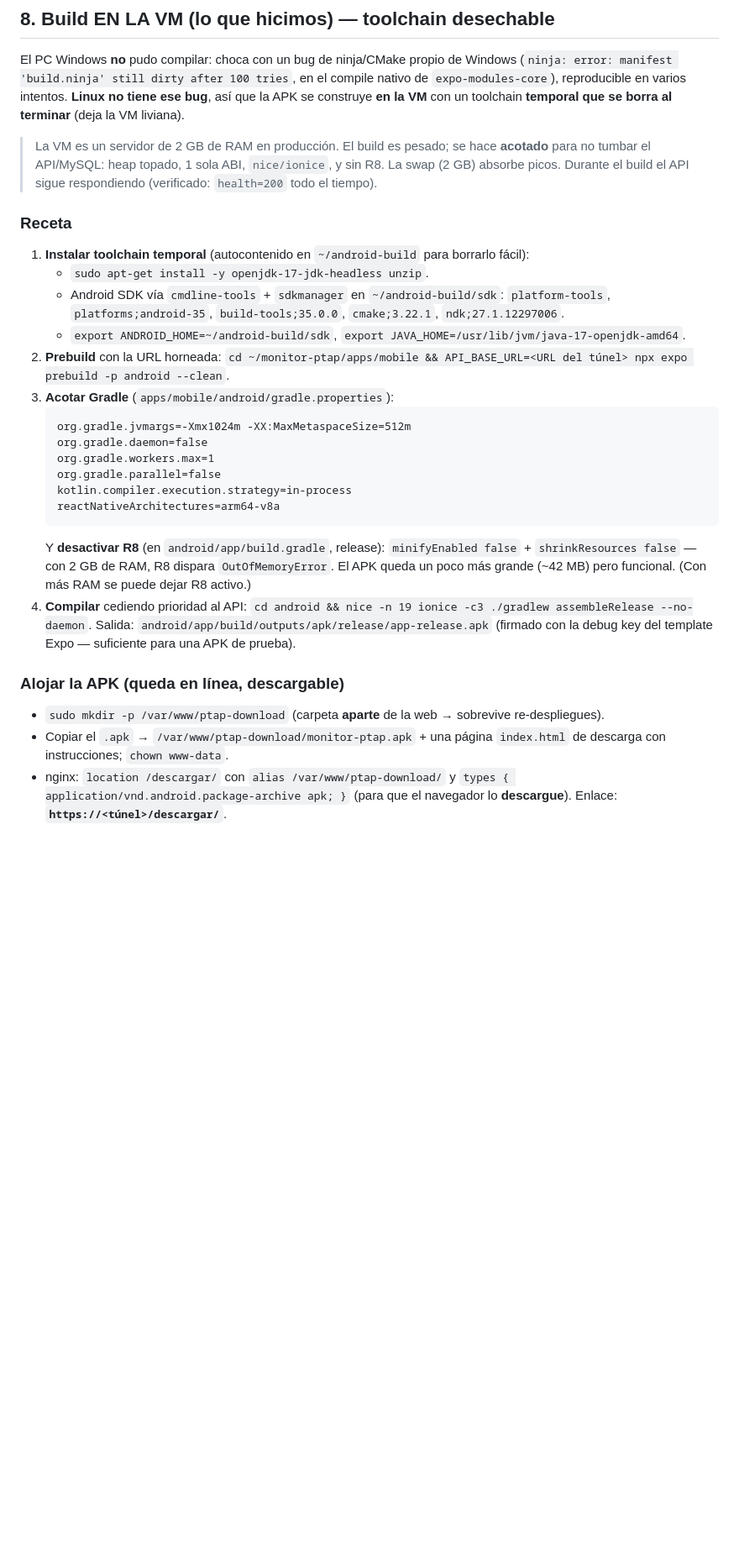
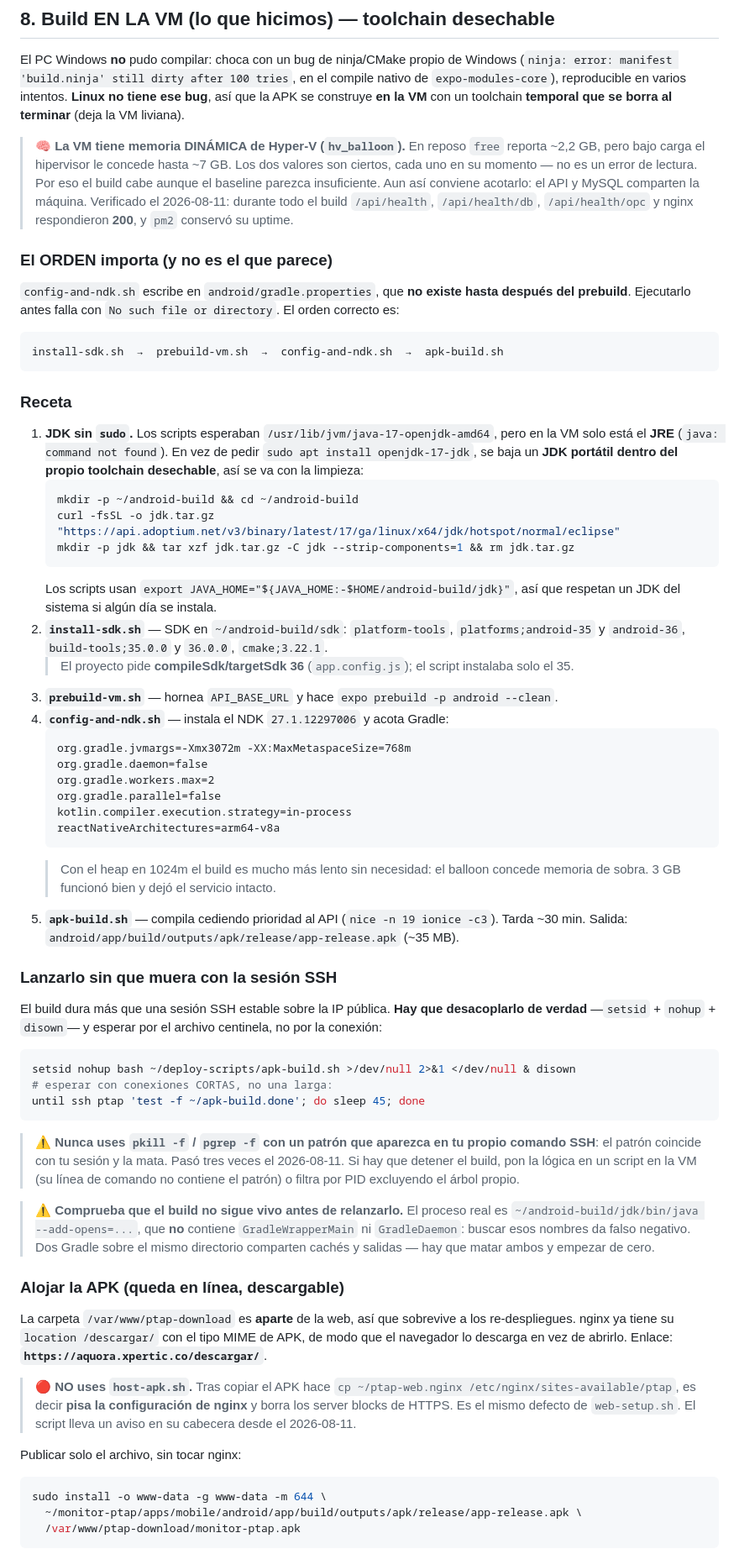
Before and after one commit to sebas4284/monitor-ptap, a Markdown page: docs/ANDROID_APK.md, the part around one of its changes. Shown at 84% size. Rendered like a GitHub page; blank space fills up the shorter version.

````diff
--- a/docs/ANDROID_APK.md
+++ b/docs/ANDROID_APK.md
@@ -255,41 +261,89 @@ El PC Windows **no** pudo compilar: choca con un bug de ninja/CMake propio de Wi
 `expo-modules-core`), reproducible en varios intentos. **Linux no tiene ese bug**, así que la APK se
 construye **en la VM** con un toolchain **temporal que se borra al terminar** (deja la VM liviana).
 
-> La VM es un servidor de 2 GB de RAM en producción. El build es pesado; se hace **acotado** para no
-> tumbar el API/MySQL: heap topado, 1 sola ABI, `nice/ionice`, y sin R8. La swap (2 GB) absorbe
-> picos. Durante el build el API sigue respondiendo (verificado: `health=200` todo el tiempo).
+> 🧠 **La VM tiene memoria DINÁMICA de Hyper-V (`hv_balloon`).** En reposo `free` reporta ~2,2 GB,
+> pero bajo carga el hipervisor le concede hasta ~7 GB. Los dos valores son ciertos, cada uno en su
+> momento — no es un error de lectura. Por eso el build cabe aunque el baseline parezca insuficiente.
+> Aun así conviene acotarlo: el API y MySQL comparten la máquina. Verificado el 2026-08-11: durante
+> todo el build `/api/health`, `/api/health/db`, `/api/health/opc` y nginx respondieron **200**, y
+> `pm2` conservó su uptime.
+
+### El ORDEN importa (y no es el que parece)
+
+`config-and-ndk.sh` escribe en `android/gradle.properties`, que **no existe hasta después del
+prebuild**. Ejecutarlo antes falla con `No such file or directory`. El orden correcto es:
+
+```
+install-sdk.sh  →  prebuild-vm.sh  →  config-and-ndk.sh  →  apk-build.sh
+```
 
 ### Receta
 
-1. **Instalar toolchain temporal** (autocontenido en `~/android-build` para borrarlo fácil):
-   - `sudo apt-get install -y openjdk-17-jdk-headless unzip`.
-   - Android SDK vía `cmdline-tools` + `sdkmanager` en `~/android-build/sdk`:
-     `platform-tools`, `platforms;android-35`, `build-tools;35.0.0`, `cmake;3.22.1`,
-     `ndk;27.1.12297006`.
-   - `export ANDROID_HOME=~/android-build/sdk`, `export JAVA_HOME=/usr/lib/jvm/java-17-openjdk-amd64`.
-2. **Prebuild** con la URL horneada:
-   `cd ~/monitor-ptap/apps/mobile && API_BASE_URL=<URL del túnel> npx expo prebuild -p android --clean`.
-3. **Acotar Gradle** (`apps/mobile/android/gradle.properties`):
+1. **JDK sin `sudo`.** Los scripts esperaban `/usr/lib/jvm/java-17-openjdk-amd64`, pero en la VM
+   solo está el **JRE** (`java: command not found`). En vez de pedir `sudo apt install openjdk-17-jdk`,
+   se baja un **JDK portátil dentro del propio toolchain desechable**, así se va con la limpieza:
+   ```bash
+   mkdir -p ~/android-build && cd ~/android-build
+   curl -fsSL -o jdk.tar.gz "https://api.adoptium.net/v3/binary/latest/17/ga/linux/x64/jdk/hotspot/normal/eclipse"
+   mkdir -p jdk && tar xzf jdk.tar.gz -C jdk --strip-components=1 && rm jdk.tar.gz
    ```
-   org.gradle.jvmargs=-Xmx1024m -XX:MaxMetaspaceSize=512m
+   Los scripts usan `export JAVA_HOME="${JAVA_HOME:-$HOME/android-build/jdk}"`, así que respetan un
+   JDK del sistema si algún día se instala.
+2. **`install-sdk.sh`** — SDK en `~/android-build/sdk`: `platform-tools`, `platforms;android-35` y
+   `android-36`, `build-tools;35.0.0` y `36.0.0`, `cmake;3.22.1`.
+   > El proyecto pide **compileSdk/targetSdk 36** (`app.config.js`); el script instalaba solo el 35.
+3. **`prebuild-vm.sh`** — hornea `API_BASE_URL` y hace `expo prebuild -p android --clean`.
+4. **`config-and-ndk.sh`** — instala el NDK `27.1.12297006` y acota Gradle:
+   ```
+   org.gradle.jvmargs=-Xmx3072m -XX:MaxMetaspaceSize=768m
    org.gradle.daemon=false
-   org.gradle.workers.max=1
+   org.gradle.workers.max=2
    org.gradle.parallel=false
    kotlin.compiler.execution.strategy=in-process
    reactNativeArchitectures=arm64-v8a
    ```
-   Y **desactivar R8** (en `android/app/build.gradle`, release): `minifyEnabled false` +
-   `shrinkResources false` — con 2 GB de RAM, R8 dispara `OutOfMemoryError`. El APK queda un poco
-   más grande (~42 MB) pero funcional. (Con más RAM se puede dejar R8 activo.)
-4. **Compilar** cediendo prioridad al API:
-   `cd android && nice -n 19 ionice -c3 ./gradlew assembleRelease --no-daemon`.
-   Salida: `android/app/build/outputs/apk/release/app-release.apk` (firmado con la debug key del
-   template Expo — suficiente para una APK de prueba).
+   > Con el heap en 1024m el build es mucho más lento sin necesidad: el balloon concede memoria de
+   > sobra. 3 GB funcionó bien y dejó el servicio intacto.
+5. **`apk-build.sh`** — compila cediendo prioridad al API (`nice -n 19 ionice -c3`). Tarda ~30 min.
+   Salida: `android/app/build/outputs/apk/release/app-release.apk` (~35 MB).
+
+### Lanzarlo sin que muera con la sesión SSH
+
+El build dura más que una sesión SSH estable sobre la IP pública. **Hay que desacoplarlo de verdad**
+—`setsid` + `nohup` + `disown`— y esperar por el archivo centinela, no por la conexión:
+
+```bash
+setsid nohup bash ~/deploy-scripts/apk-build.sh >/dev/null 2>&1 </dev/null & disown
+# esperar con conexiones CORTAS, no una larga:
+until ssh ptap 'test -f ~/apk-build.done'; do sleep 45; done
+```
+
+> ⚠️ **Nunca uses `pkill -f` / `pgrep -f` con un patrón que aparezca en tu propio comando SSH**: el
+> patrón coincide con tu sesión y la mata. Pasó tres veces el 2026-08-11. Si hay que detener el
+> build, pon la lógica en un script en la VM (su línea de comando no contiene el patrón) o filtra
+> por PID excluyendo el árbol propio.
+
+> ⚠️ **Comprueba que el build no sigue vivo antes de relanzarlo.** El proceso real es
+> `~/android-build/jdk/bin/java --add-opens=...`, que **no** contiene `GradleWrapperMain` ni
+> `GradleDaemon`: buscar esos nombres da falso negativo. Dos Gradle sobre el mismo directorio
+> comparten cachés y salidas — hay que matar ambos y empezar de cero.
 
 ### Alojar la APK (queda en línea, descargable)
 
-- `sudo mkdir -p /var/www/ptap-download` (carpeta **aparte** de la web → sobrevive re-despliegues).
-- Copiar el `.apk` → `/var/www/ptap-download/monitor-ptap.apk` + una página `index.html` de
-  descarga con instrucciones; `chown www-data`.
-- nginx: `location /descargar/` con `alias /var/www/ptap-download/` y `types { application/vnd.android.package-archive apk; }`
-  (para que el navegador lo **descargue**). Enlace: **`https://<túnel>/descargar/`**.
+La carpeta `/var/www/ptap-download` es **aparte** de la web, así que sobrevive a los re-despliegues.
+nginx ya tiene su `location /descargar/` con el tipo MIME de APK, de modo que el navegador lo
+descarga en vez de abrirlo. Enlace: **`https://aquora.xpertic.co/descargar/`**.
+
+> 🔴 **NO uses `host-apk.sh`.** Tras copiar el APK hace
+> `cp ~/ptap-web.nginx /etc/nginx/sites-available/ptap`, es decir **pisa la configuración de nginx**
+> y borra los server blocks de HTTPS. Es el mismo defecto de `web-setup.sh`. El script lleva un
+> aviso en su cabecera desde el 2026-08-11.
+
+Publicar solo el archivo, sin tocar nginx:
+
+```bash
+sudo install -o www-data -g www-data -m 644 \
+  ~/monitor-ptap/apps/mobile/android/app/build/outputs/apk/release/app-release.apk \
+  /var/www/ptap-download/monitor-ptap.apk
+```
+
````
Also changed, not shown: other parts of docs/ANDROID_APK.md (+48 -25 lines), docs/PENDIENTES.md (+13 -16 lines), docs/RUNBOOK_PRODUCCION.md (+7 -2 lines).
